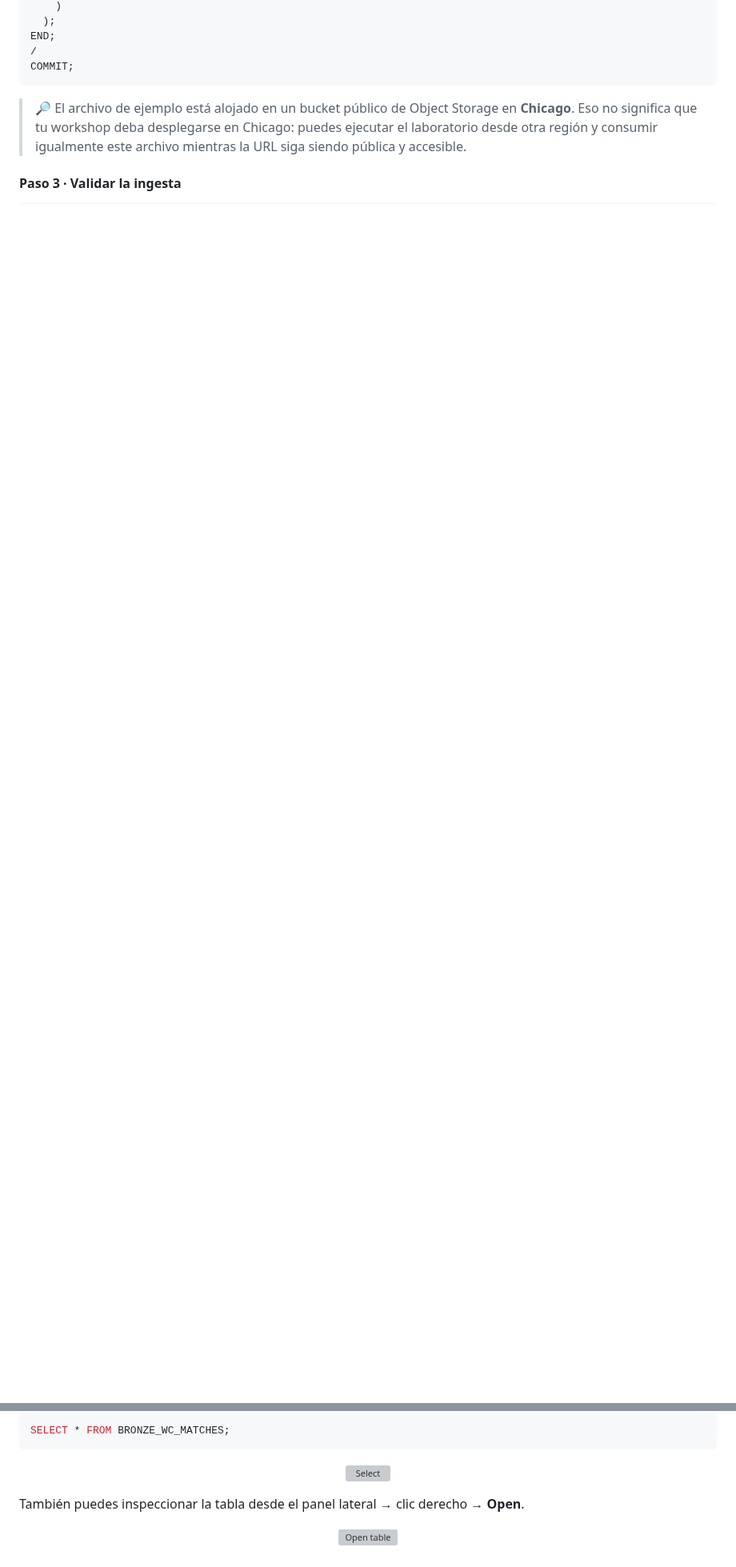
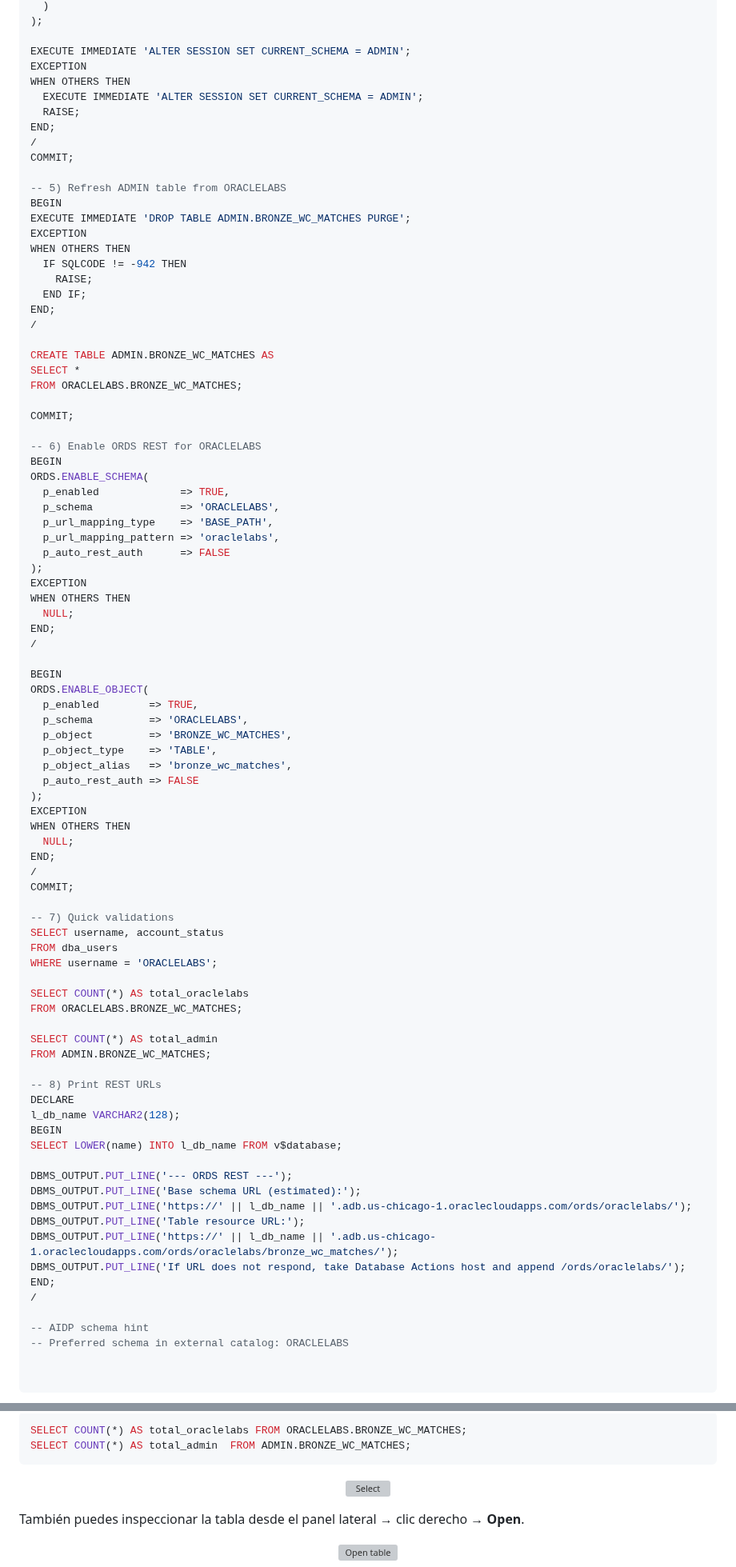
Before and after one commit to martingg92/deepdive_workshop_oci_2026, a Markdown page: README.md, 2 parts joined by grey strips. Shown at 80% size. Drawn GitHub-style; folded sections open; blank space fills up the shorter version; grey boxes are pictures that could not be loaded.

Commit message:
Se actualiza informacion de notebooks y aidp

````diff
--- a/README.md
+++ b/README.md
@@ -314,10 +380,93 @@ BEGIN
     )
   );
+
+  EXECUTE IMMEDIATE 'ALTER SESSION SET CURRENT_SCHEMA = ADMIN';
+EXCEPTION
+  WHEN OTHERS THEN
+    EXECUTE IMMEDIATE 'ALTER SESSION SET CURRENT_SCHEMA = ADMIN';
+    RAISE;
 END;
 /
 COMMIT;
-```
 
-> 🔎 El archivo de ejemplo está alojado en un bucket público de Object Storage en **Chicago**. Eso no significa que tu workshop deba desplegarse en Chicago: puedes ejecutar el laboratorio desde otra región y consumir igualmente este archivo mientras la URL siga siendo pública y accesible.
+-- 5) Refresh ADMIN table from ORACLELABS
+BEGIN
+  EXECUTE IMMEDIATE 'DROP TABLE ADMIN.BRONZE_WC_MATCHES PURGE';
+EXCEPTION
+  WHEN OTHERS THEN
+    IF SQLCODE != -942 THEN
+      RAISE;
+    END IF;
+END;
+/
 
-#### Paso 3 · Validar la ingesta
+CREATE TABLE ADMIN.BRONZE_WC_MATCHES AS
+SELECT *
+FROM ORACLELABS.BRONZE_WC_MATCHES;
+
+COMMIT;
+
+-- 6) Enable ORDS REST for ORACLELABS
+BEGIN
+  ORDS.ENABLE_SCHEMA(
+    p_enabled             => TRUE,
+    p_schema              => 'ORACLELABS',
+    p_url_mapping_type    => 'BASE_PATH',
+    p_url_mapping_pattern => 'oraclelabs',
+    p_auto_rest_auth      => FALSE
+  );
+EXCEPTION
+  WHEN OTHERS THEN
+    NULL;
+END;
+/
+
+BEGIN
+  ORDS.ENABLE_OBJECT(
+    p_enabled        => TRUE,
+    p_schema         => 'ORACLELABS',
+    p_object         => 'BRONZE_WC_MATCHES',
+    p_object_type    => 'TABLE',
+    p_object_alias   => 'bronze_wc_matches',
+    p_auto_rest_auth => FALSE
+  );
+EXCEPTION
+  WHEN OTHERS THEN
+    NULL;
+END;
+/
+COMMIT;
+
+-- 7) Quick validations
+SELECT username, account_status
+FROM dba_users
+WHERE username = 'ORACLELABS';
+
+SELECT COUNT(*) AS total_oraclelabs
+FROM ORACLELABS.BRONZE_WC_MATCHES;
+
+SELECT COUNT(*) AS total_admin
+FROM ADMIN.BRONZE_WC_MATCHES;
+
+-- 8) Print REST URLs
+DECLARE
+  l_db_name VARCHAR2(128);
+BEGIN
+  SELECT LOWER(name) INTO l_db_name FROM v$database;
+
+  DBMS_OUTPUT.PUT_LINE('--- ORDS REST ---');
+  DBMS_OUTPUT.PUT_LINE('Base schema URL (estimated):');
+  DBMS_OUTPUT.PUT_LINE('https://' || l_db_name || '.adb.us-chicago-1.oraclecloudapps.com/ords/oraclelabs/');
+  DBMS_OUTPUT.PUT_LINE('Table resource URL:');
+  DBMS_OUTPUT.PUT_LINE('https://' || l_db_name || '.adb.us-chicago-1.oraclecloudapps.com/ords/oraclelabs/bronze_wc_matches/');
+  DBMS_OUTPUT.PUT_LINE('If URL does not respond, take Database Actions host and append /ords/oraclelabs/');
+END;
+/
+
+-- AIDP schema hint
+-- Preferred schema in external catalog: ORACLELABS
+
+
+  ```
+  </details>
+
@@ -324,6 +478,7 @@ COMMIT;
 
 ```sql
-SELECT * FROM BRONZE_WC_MATCHES;
+SELECT COUNT(*) AS total_oraclelabs FROM ORACLELABS.BRONZE_WC_MATCHES;
+SELECT COUNT(*) AS total_admin  FROM ADMIN.BRONZE_WC_MATCHES;
 ```
 
 <p align="center"><img width="900" src="./images/6915ad7d-d8c7-4c55-8caa-1482bd686712" alt="Select"/></p>
````
Also changed, not shown: other parts of README.md (+135 -49 lines), TROUBLESHOOTING.md (+42 -23 lines), images/actualiza catalogo.png (added), 3 other files.
